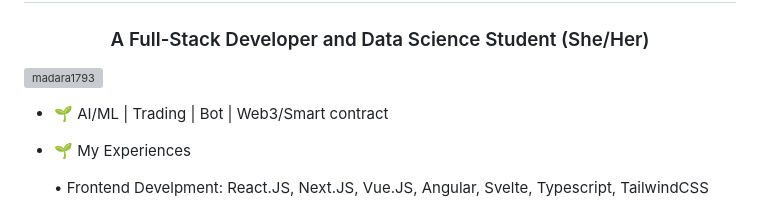
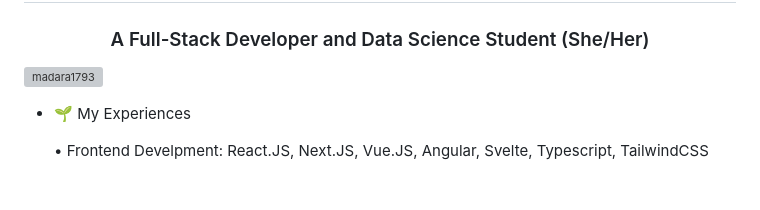
Before and after one commit to belhajjamorsamar/belhajjamorsamar, a Markdown page: README.md, the part around the change. Drawn GitHub-style; blank space fills up the shorter version; grey boxes are pictures that could not be loaded.

```diff
--- a/README.md
+++ b/README.md
@@ -1,8 +1,6 @@
 <h1 align="center">👋 Hi there. I'm Samar 👋</h1>
 <h3 align="center">A Full-Stack Developer and Data Science Student (She/Her)</h3>
 <p align="left"> <img src="https://komarev.com/ghpvc/?username=madara1793&label=Profile%20views&color=0e75b6&style=flat" alt="madara1793" /> </p>
-
-- 🌱 AI/ML | Trading | Bot | Web3/Smart contract
 
 - 🌱 My Experiences
 
```
